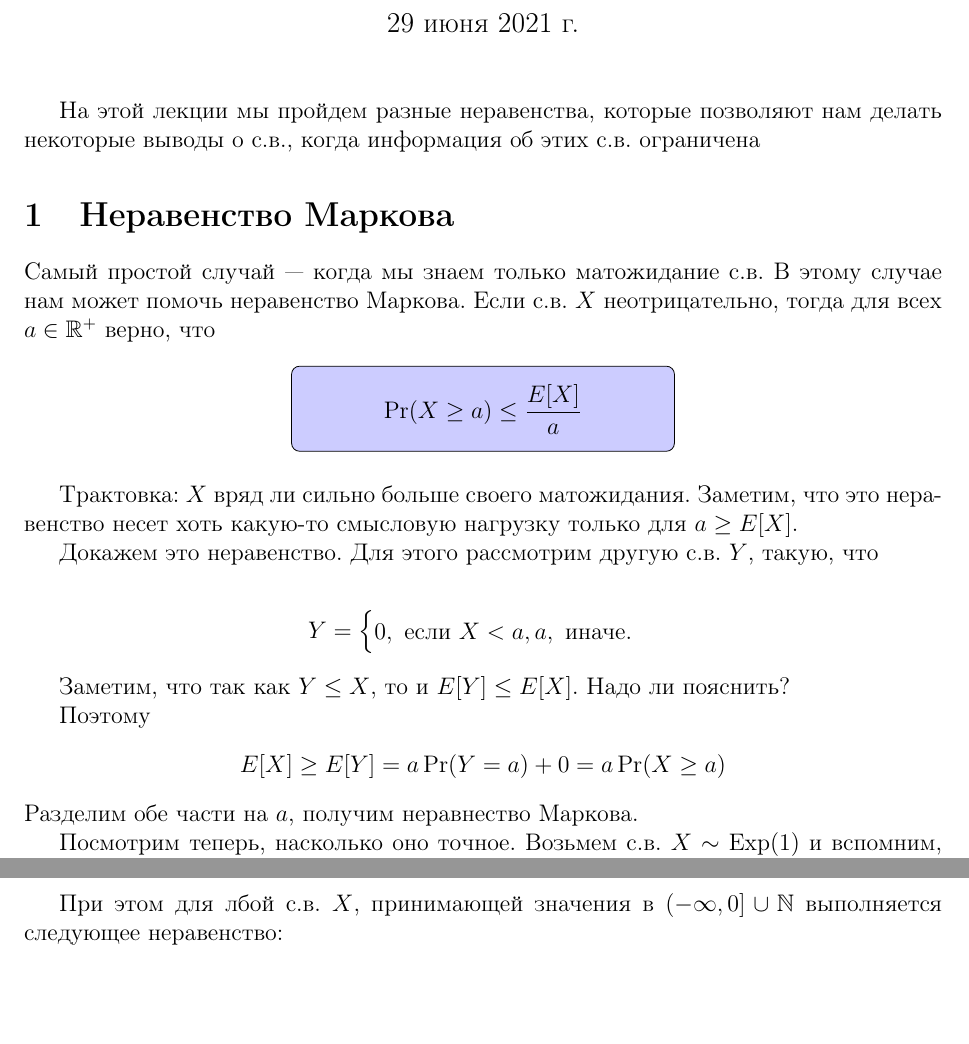
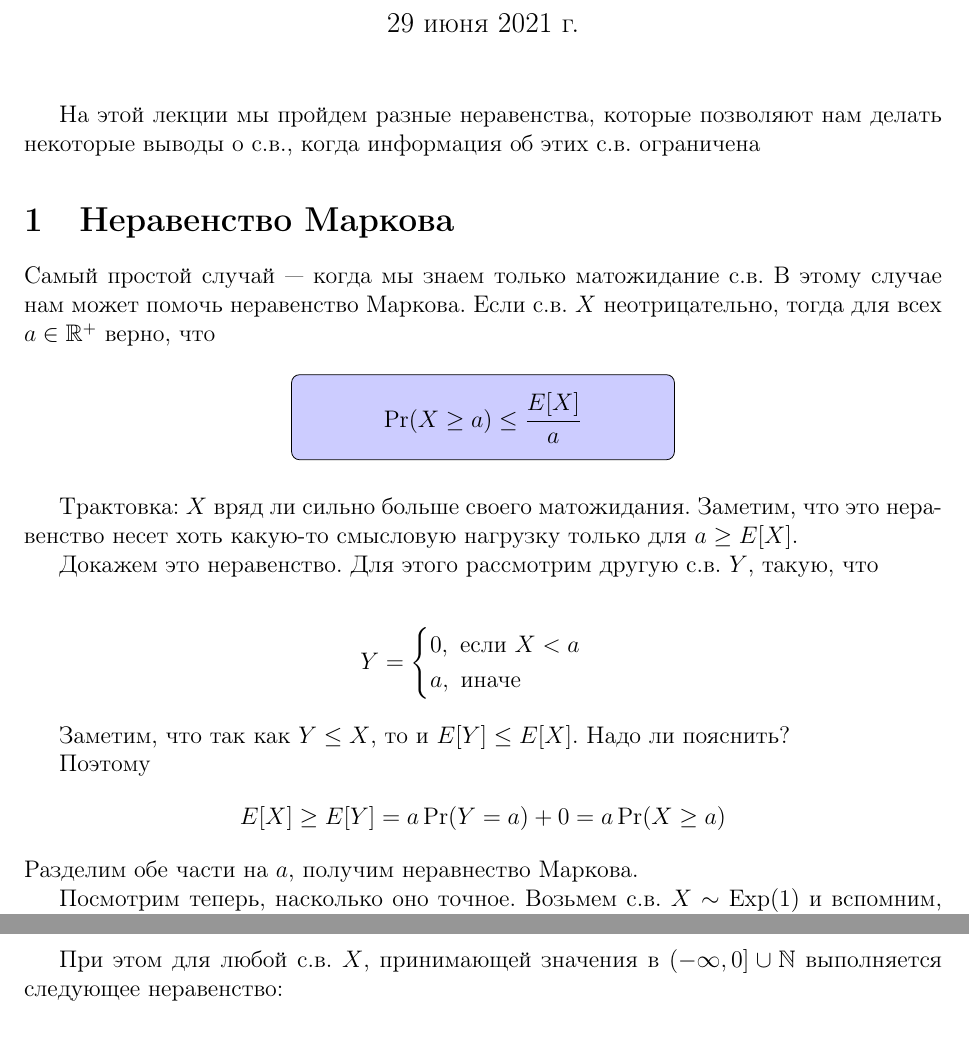
Before and after one commit to AntipovDen/ProbTheory, a LaTeX document (LectureNotes/09-useful-tools.tex): two parts of pages 1 and 3 of 8, joined at a grey line, cut so that both start at the same text, the shorter picture padded with empty space. Compiled offline with pdfLaTeX.

Commit message:
05, 08, 09 fixes

```diff
--- a/LectureNotes/09-useful-tools.tex
+++ b/LectureNotes/09-useful-tools.tex
@@ -69,8 +69,8 @@
 
 \begin{align*}
   Y = \begin{cases}
-    0, \text{ если } X < a,
-    a, \text{ иначе.}
+    0, \text{ если } X < a \\
+    a, \text{ иначе}
   \end{cases}
 \end{align*}
 
@@ -128,7 +128,7 @@
   E[X] = \sum_{j = 1}^{+\infty} j \Pr(X = j) = \sum_{j = 1}^{+\infty} \sum_{i = 1}^{j} \Pr(X = j) = \sum_{i = 1}^{+\infty} \sum_{j = i}^{+\infty} \Pr(X = j) = \sum_{i = 1}^{+\infty} \Pr(X \ge i)
 \end{align*}
 
-При этом для лбой с.в. $X$, принимающей значения в $(-\infty, 0] \cup \N$ выполняется следующее неравенство:
+При этом для любой с.в. $X$, принимающей значения в $(-\infty, 0] \cup \N$ выполняется следующее неравенство:
 
 \begin{align*}
   E[X] \le \sum_{i = 1}^{+\infty} \Pr(X \ge i).
```
Also changed, not shown: LectureNotes/05-continuous-rv-2.tex (+1 -1 lines), LectureNotes/08-correlation-conditioning.tex (+1 -1 lines), LectureNotes/09-useful-tools.tex (9 more changed lines).
